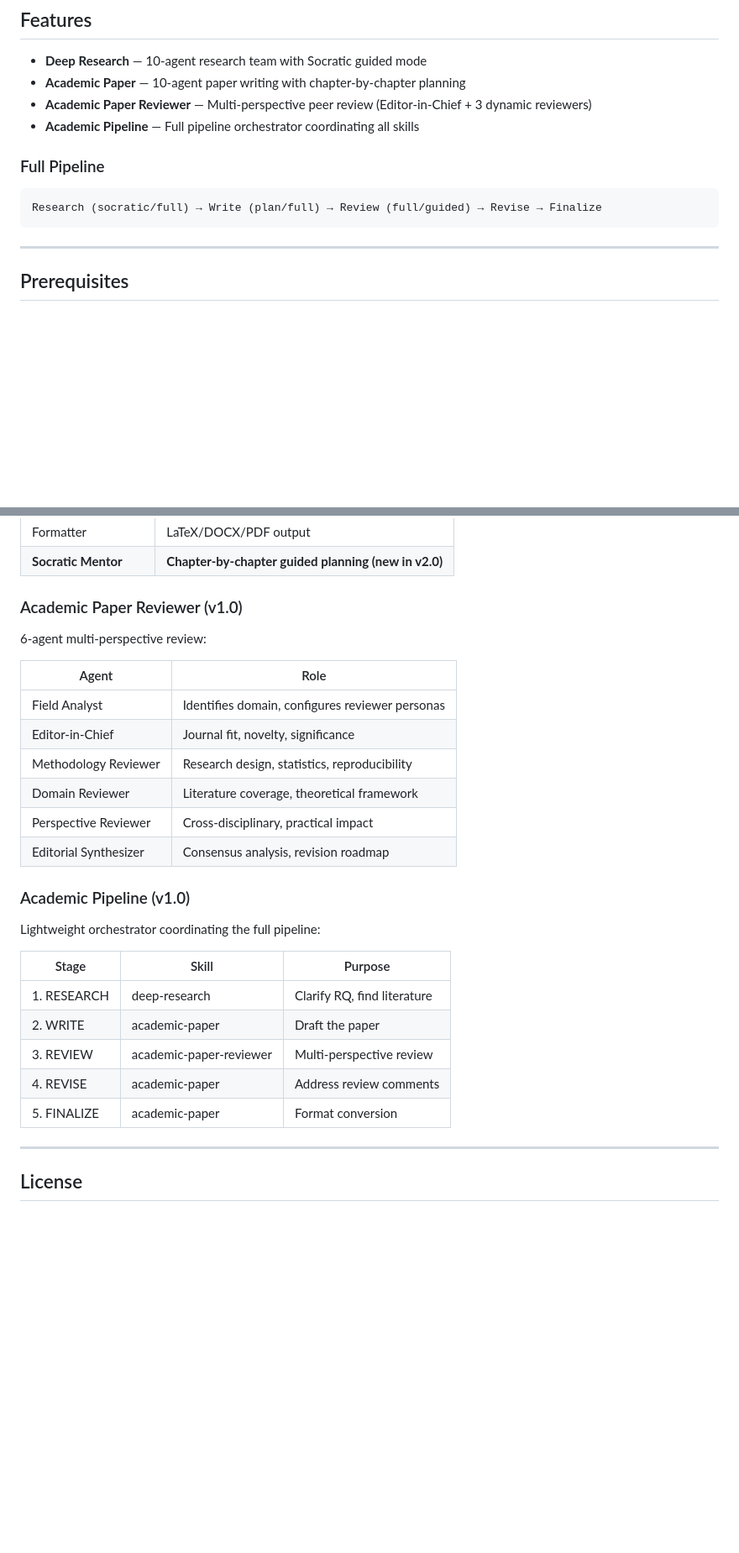
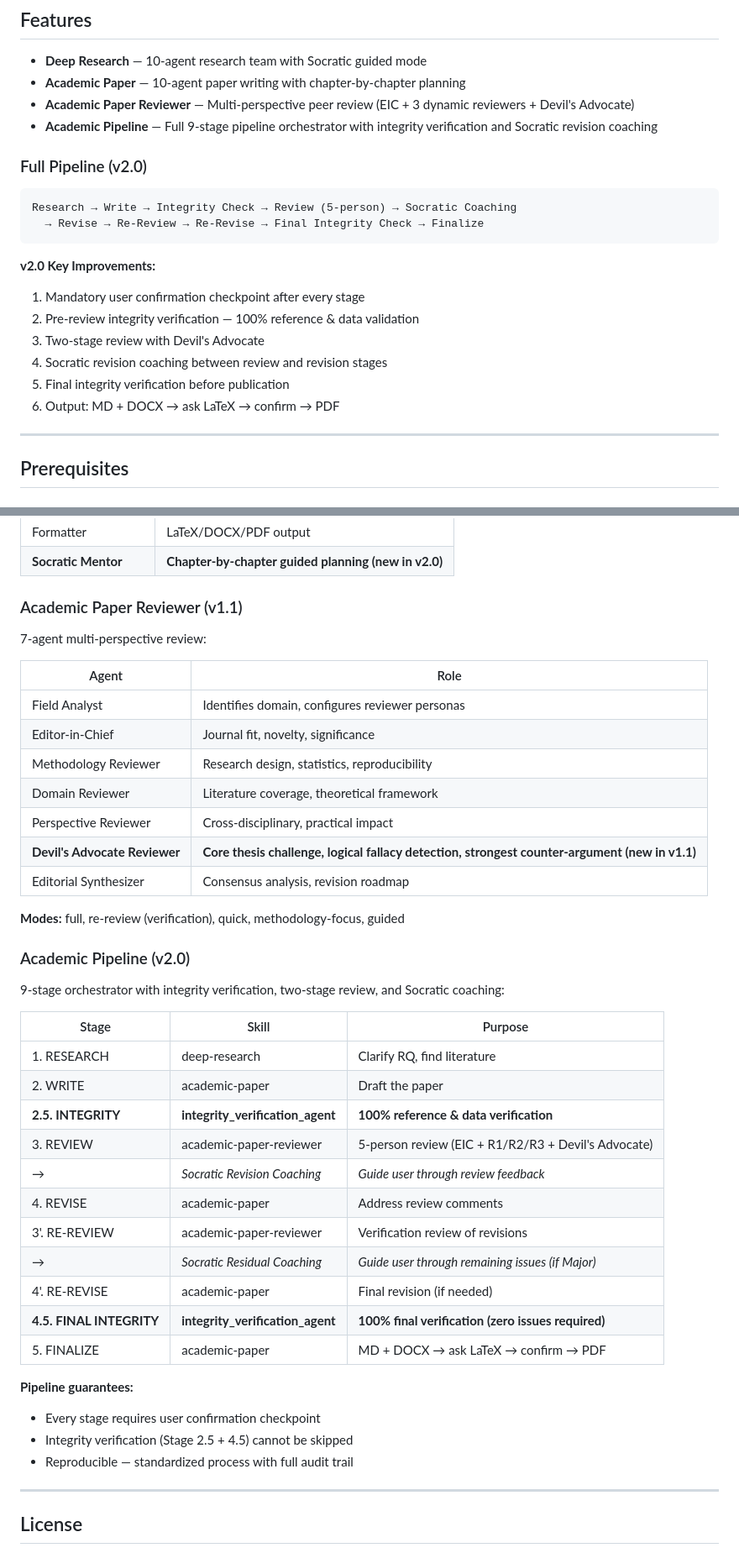
Before and after one commit to Masqiller/ARG-RESEARCHER-V4.1, a Markdown page: README.md, 2 parts joined by grey strips. Shown at 84% size. GitHub-like rendering; blank space fills up the shorter version.

Commit message:
Update README for v2.0 pipeline
Reflect all v2.0 changes: 9-stage pipeline, integrity verification,
Devil's Advocate reviewer, Socratic revision coaching, re-review mode,
output order (MD+DOCX → LaTeX? → confirm → PDF), and updated skill tables.

````diff
--- a/README.md
+++ b/README.md
@@ -10,14 +10,23 @@ A comprehensive suite of Claude Code skills for academic research, covering the
 
 - **Deep Research** — 10-agent research team with Socratic guided mode
 - **Academic Paper** — 10-agent paper writing with chapter-by-chapter planning
-- **Academic Paper Reviewer** — Multi-perspective peer review (Editor-in-Chief + 3 dynamic reviewers)
-- **Academic Pipeline** — Full pipeline orchestrator coordinating all skills
+- **Academic Paper Reviewer** — Multi-perspective peer review (EIC + 3 dynamic reviewers + Devil's Advocate)
+- **Academic Pipeline** — Full 9-stage pipeline orchestrator with integrity verification and Socratic revision coaching
 
-### Full Pipeline
+### Full Pipeline (v2.0)
 
 ```
-Research (socratic/full) → Write (plan/full) → Review (full/guided) → Revise → Finalize
+Research → Write → Integrity Check → Review (5-person) → Socratic Coaching
+  → Revise → Re-Review → Re-Revise → Final Integrity Check → Finalize
 ```
+
+**v2.0 Key Improvements:**
+1. Mandatory user confirmation checkpoint after every stage
+2. Pre-review integrity verification — 100% reference & data validation
+3. Two-stage review with Devil's Advocate
+4. Socratic revision coaching between review and revision stages
+5. Final integrity verification before publication
+6. Output: MD + DOCX → ask LaTeX → confirm → PDF
 
 ---
 
@@ -246,9 +256,9 @@ You: "進度" or "status"
 | Formatter | LaTeX/DOCX/PDF output |
 | **Socratic Mentor** | **Chapter-by-chapter guided planning (new in v2.0)** |
 
-### Academic Paper Reviewer (v1.0)
+### Academic Paper Reviewer (v1.1)
 
-6-agent multi-perspective review:
+7-agent multi-perspective review:
 
 | Agent | Role |
 |-------|------|
@@ -257,19 +267,33 @@ You: "進度" or "status"
 | Methodology Reviewer | Research design, statistics, reproducibility |
 | Domain Reviewer | Literature coverage, theoretical framework |
 | Perspective Reviewer | Cross-disciplinary, practical impact |
+| **Devil's Advocate Reviewer** | **Core thesis challenge, logical fallacy detection, strongest counter-argument (new in v1.1)** |
 | Editorial Synthesizer | Consensus analysis, revision roadmap |
 
-### Academic Pipeline (v1.0)
+**Modes:** full, re-review (verification), quick, methodology-focus, guided
 
-Lightweight orchestrator coordinating the full pipeline:
+### Academic Pipeline (v2.0)
+
+9-stage orchestrator with integrity verification, two-stage review, and Socratic coaching:
 
 | Stage | Skill | Purpose |
 |-------|-------|---------|
 | 1. RESEARCH | deep-research | Clarify RQ, find literature |
 | 2. WRITE | academic-paper | Draft the paper |
-| 3. REVIEW | academic-paper-reviewer | Multi-perspective review |
+| **2.5. INTEGRITY** | **integrity_verification_agent** | **100% reference & data verification** |
+| 3. REVIEW | academic-paper-reviewer | 5-person review (EIC + R1/R2/R3 + Devil's Advocate) |
+| → | *Socratic Revision Coaching* | *Guide user through review feedback* |
 | 4. REVISE | academic-paper | Address review comments |
-| 5. FINALIZE | academic-paper | Format conversion |
+| 3'. RE-REVIEW | academic-paper-reviewer | Verification review of revisions |
+| → | *Socratic Residual Coaching* | *Guide user through remaining issues (if Major)* |
+| 4'. RE-REVISE | academic-paper | Final revision (if needed) |
+| **4.5. FINAL INTEGRITY** | **integrity_verification_agent** | **100% final verification (zero issues required)** |
+| 5. FINALIZE | academic-paper | MD + DOCX → ask LaTeX → confirm → PDF |
+
+**Pipeline guarantees:**
+- Every stage requires user confirmation checkpoint
+- Integrity verification (Stage 2.5 + 4.5) cannot be skipped
+- Reproducible — standardized process with full audit trail
 
 ---
 
````
Also changed, not shown: other parts of README.md (+10 -2 lines).
